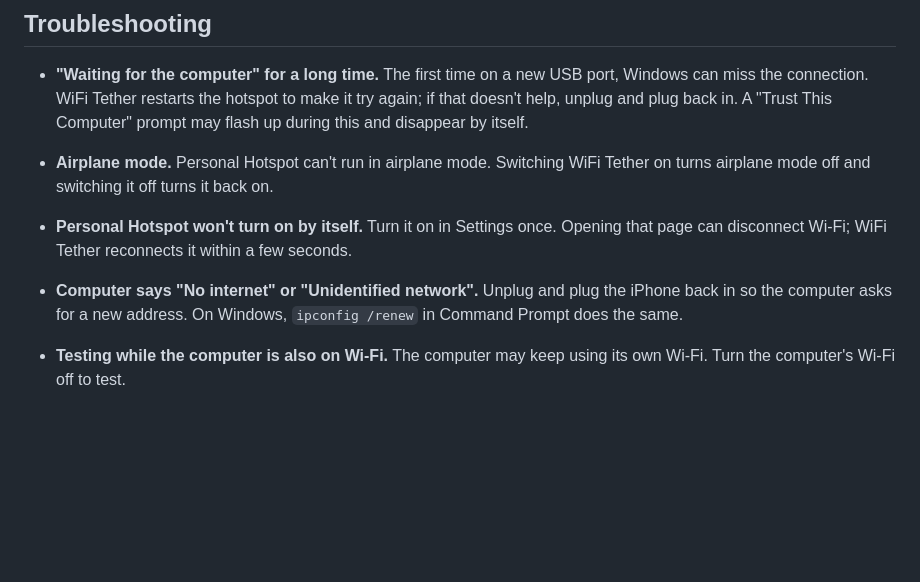
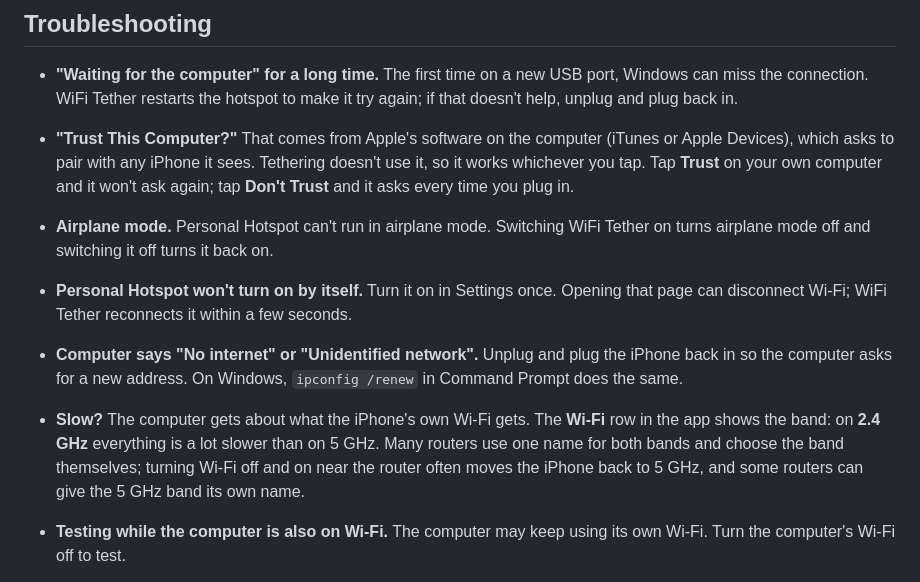
Before and after one commit to scog3/iOS-WiFi-tether, a Markdown page: README.md, the part around one of its changes. Drawn GitHub-style; blank space fills up the shorter version.

```diff
--- a/README.md
+++ b/README.md
@@ -96,8 +114,11 @@ by Muhammet Ali Aydın (MIT). Upstream tested it on iOS 17.6.1; on iOS 15 it's n
 
 - **"Waiting for the computer" for a long time.** The first time on a new USB port,
   Windows can miss the connection. WiFi Tether restarts the hotspot to make it try
-  again; if that doesn't help, unplug and plug back in. A "Trust This Computer" prompt
-  may flash up during this and disappear by itself.
+  again; if that doesn't help, unplug and plug back in.
+- **"Trust This Computer?"** That comes from Apple's software on the computer (iTunes
+  or Apple Devices), which asks to pair with any iPhone it sees. Tethering doesn't use
+  it, so it works whichever you tap. Tap **Trust** on your own computer and it won't
+  ask again; tap **Don't Trust** and it asks every time you plug in.
 - **Airplane mode.** Personal Hotspot can't run in airplane mode. Switching WiFi Tether
   on turns airplane mode off and switching it off turns it back on.
 
@@ -107,6 +128,11 @@ by Muhammet Ali Aydın (MIT). Upstream tested it on iOS 17.6.1; on iOS 15 it's n
 - **Computer says "No internet" or "Unidentified network".** Unplug and plug the
   iPhone back in so the computer asks for a new address. On Windows,
   `ipconfig /renew` in Command Prompt does the same.
+- **Slow?** The computer gets about what the iPhone's own Wi-Fi gets. The **Wi-Fi** row
+  in the app shows the band: on **2.4 GHz** everything is a lot slower than on 5 GHz.
+  Many routers use one name for both bands and choose the band themselves; turning
+  Wi-Fi off and on near the router often moves the iPhone back to 5 GHz, and some
+  routers can give the 5 GHz band its own name.
 - **Testing while the computer is also on Wi-Fi.** The computer may keep using
   its own Wi-Fi. Turn the computer's Wi-Fi off to test.
 - **Log and status files** are on the iPhone in `/var/mobile/Library/WiFiTether/`
```
Also changed, not shown: other parts of README.md (+27 -9 lines), CHANGELOG.md (+6 -0 lines), screenshots/sharing-vpn.png (added), screenshots/sharing-wifi.png (added), 6 other files.
